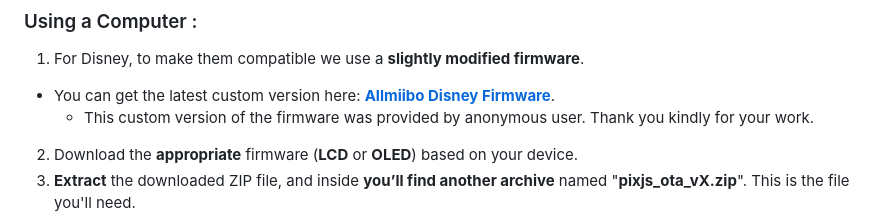
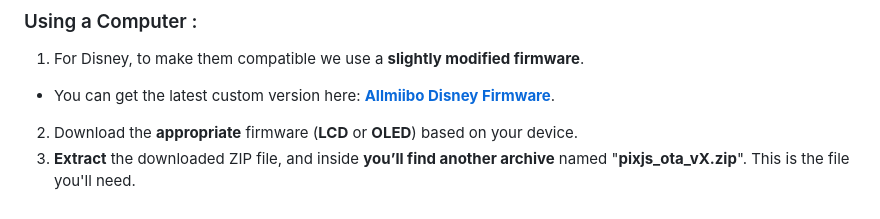
Before and after one commit to skylandersNFC/Disney-Infinity-NFC, a Markdown page: Infinity_Docs/Disney_Infinity_on_Allmiibo/README.md, the part around the change. Rendered like a GitHub page.

Commit message:
Disney_Infinity_on_Allmiibo

```diff
--- a/Infinity_Docs/Disney_Infinity_on_Allmiibo/README.md
+++ b/Infinity_Docs/Disney_Infinity_on_Allmiibo/README.md
@@ -30,7 +30,6 @@ There are **two simple ways** to update the firmware on your **Allmiibo** device
 
 1. For Disney, to make them compatible we use a **slightly modified firmware**.
 - You can get the latest custom version here: **[Allmiibo Disney Firmware](firmware)**.
-   - This custom version of the firmware was provided by anonymous user. Thank you kindly for your work.
 2. Download the **appropriate** firmware (**LCD** or **OLED**) based on your device.
 3. **Extract** the downloaded ZIP file, and inside **you’ll find another archive** named "**pixjs_ota_vX.zip**". This is the file you'll need.
 4. Ensure that **Bluetooth** is **enabled** on your computer/laptop.
```
